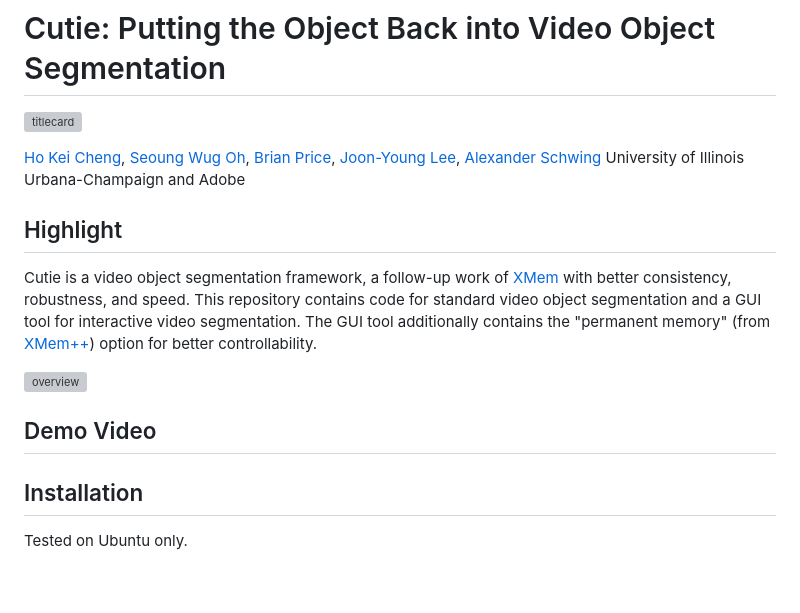
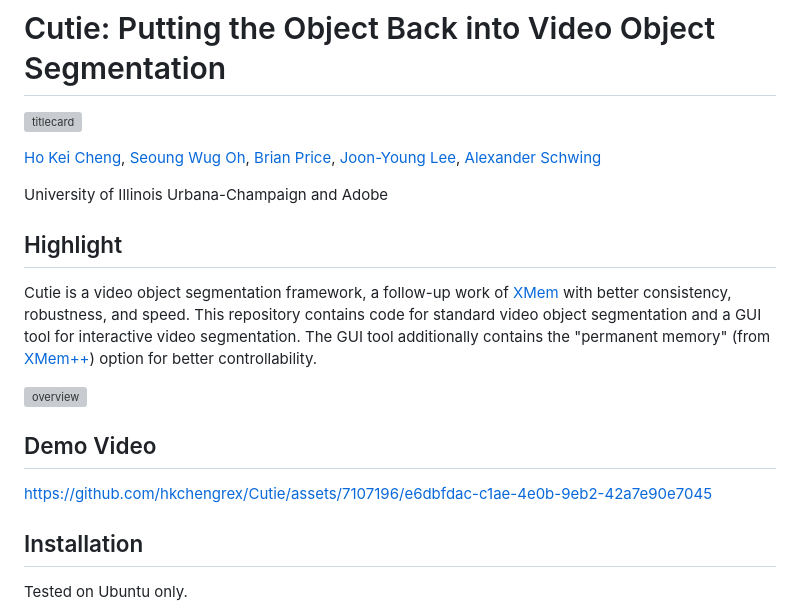
Before and after one commit to hkchengrex/Cutie, a Markdown page: README.md, the part around the change. Drawn GitHub-style; blank space fills up the shorter version; grey boxes are pictures that could not be loaded.

```diff
--- a/README.md
+++ b/README.md
@@ -3,6 +3,7 @@
 ![titlecard](https://imgur.com/6K7BgZ7.png)
 
 [Ho Kei Cheng](https://hkchengrex.github.io/), [Seoung Wug Oh](https://sites.google.com/view/seoungwugoh/), [Brian Price](https://www.brianpricephd.com/), [Joon-Young Lee](https://joonyoung-cv.github.io/), [Alexander Schwing](https://www.alexander-schwing.de/)
+
 University of Illinois Urbana-Champaign and Adobe
 
 <!-- [[arXiV]]() [[PDF]]() [[Project Page]](https://hkchengrex.github.io/Cutie/) [![Open In Colab](https://colab.research.google.com/assets/colab-badge.svg)]() -->
@@ -16,6 +17,8 @@ The GUI tool additionally contains the "permanent memory" (from [XMem++](https:/
 ![overview](https://imgur.com/pejwnwU.png)
 
 ## Demo Video
+
+https://github.com/hkchengrex/Cutie/assets/7107196/e6dbfdac-c1ae-4e0b-9eb2-42a7e90e7045
 
 ## Installation
 
```
